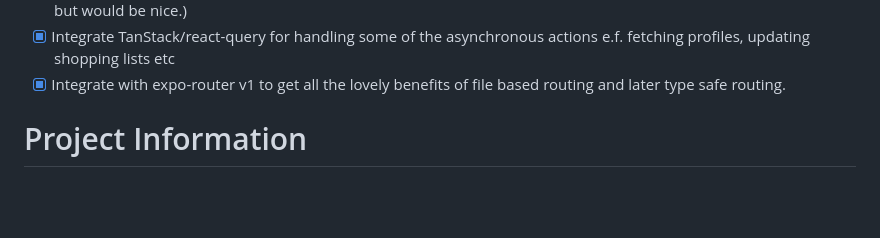
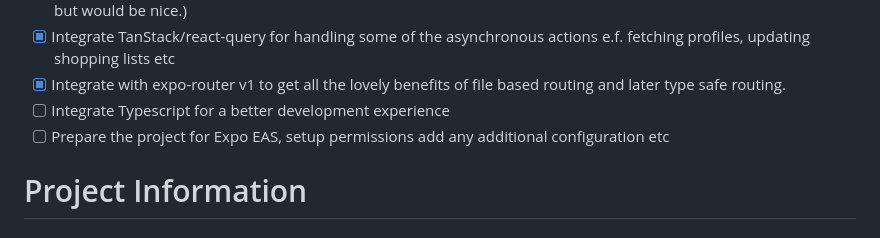
Before and after one commit to AlexMachin1997/Shopping-List-Assistant-With-Expo, a Markdown page: README.md, the part around the change. GitHub-like rendering; blank space fills up the shorter version.

Commit message:
Updated the projects README file to incliude additional information and remove uneeded information

```diff
--- a/README.md
+++ b/README.md
@@ -72,6 +72,8 @@ If you would like to request features for future versions of the application aga
 - [ ] Add background location tracking via the expo modules (THIS MAY OR MAY NOT HAPPEN, it seems overkill for now but would be nice.)
 - [x] Integrate TanStack/react-query for handling some of the asynchronous actions e.f. fetching profiles, updating shopping lists etc
 - [x] Integrate with expo-router v1 to get all the lovely benefits of file based routing and later type safe routing.
+- [ ] Integrate Typescript for a better development experience
+- [ ] Prepare the project for Expo EAS, setup permissions add any additional configuration etc
 
 # Project Information
 
```
